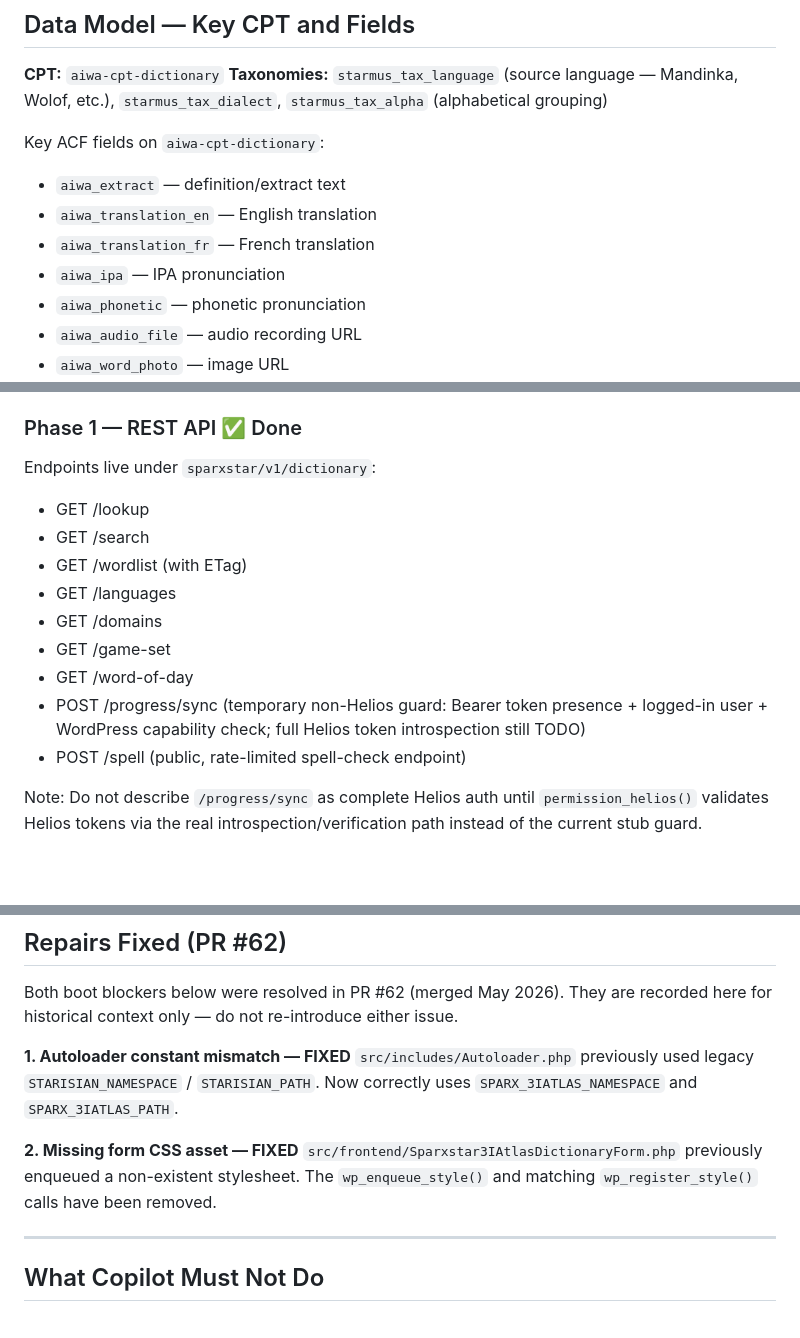
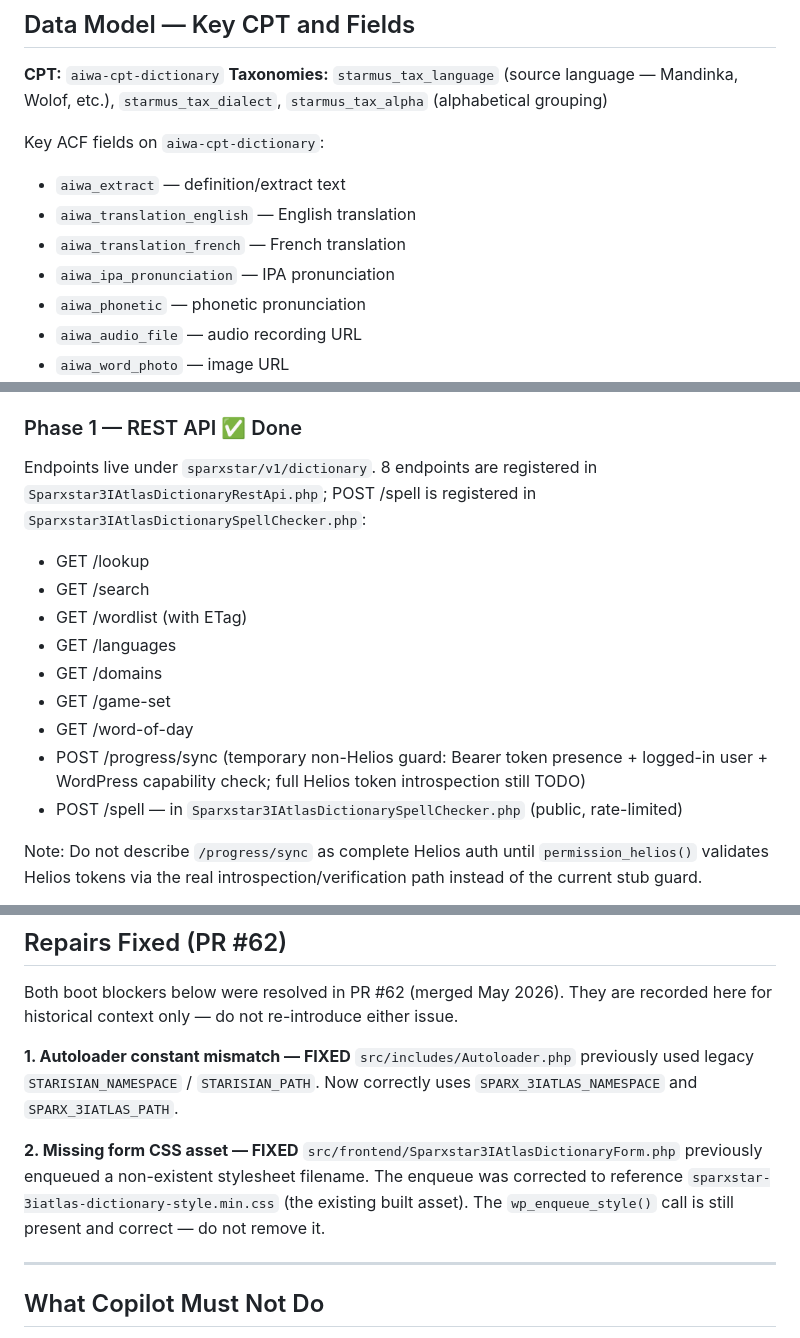
Before and after one commit to Starisian-Technologies/sparxstar-3iatlas-dictionary, a Markdown page: AGENTS.md, 3 parts joined by grey strips. Rendered like a GitHub page; blank space fills up the shorter version.

```diff
--- a/AGENTS.md
+++ b/AGENTS.md
@@ -45,9 +45,9 @@ This is the authoritative lexical data store and REST API service for the entire
 
 Key ACF fields on `aiwa-cpt-dictionary`:
 - `aiwa_extract` — definition/extract text
-- `aiwa_translation_en` — English translation
-- `aiwa_translation_fr` — French translation
-- `aiwa_ipa` — IPA pronunciation
+- `aiwa_translation_english` — English translation
+- `aiwa_translation_french` — French translation
+- `aiwa_ipa_pronunciation` — IPA pronunciation
 - `aiwa_phonetic` — phonetic pronunciation
 - `aiwa_audio_file` — audio recording URL
 - `aiwa_word_photo` — image URL
@@ -204,7 +205,7 @@ AGENTS.md                                   ← this file
 - `aiwa_sentence_ipa` SCF discrepancy documented — `src/includes/Sparxstar3IAtlasPostTypes.php` is authoritative, do not add to SCF JSON
 
 ### Phase 1 — REST API ✅ Done
-Endpoints live under `sparxstar/v1/dictionary`:
+Endpoints live under `sparxstar/v1/dictionary`. 8 endpoints are registered in `Sparxstar3IAtlasDictionaryRestApi.php`; POST /spell is registered in `Sparxstar3IAtlasDictionarySpellChecker.php`:
 - GET /lookup
 - GET /search
 - GET /wordlist (with ETag)
@@ -213,7 +214,7 @@ Endpoints live under `sparxstar/v1/dictionary`:
 - GET /game-set
 - GET /word-of-day
 - POST /progress/sync (temporary non-Helios guard: Bearer token presence + logged-in user + WordPress capability check; full Helios token introspection still TODO)
-- POST /spell (public, rate-limited spell-check endpoint)
+- POST /spell — in `Sparxstar3IAtlasDictionarySpellChecker.php` (public, rate-limited)
 
 Note: Do not describe `/progress/sync` as complete Helios auth until `permission_helios()` validates Helios tokens via the real introspection/verification path instead of the current stub guard.
 
@@ -421,8 +422,8 @@ Both boot blockers below were resolved in PR #62 (merged May 2026). They are rec
 Now correctly uses `SPARX_3IATLAS_NAMESPACE` and `SPARX_3IATLAS_PATH`.
 
 **2. Missing form CSS asset — FIXED**
-`src/frontend/Sparxstar3IAtlasDictionaryForm.php` previously enqueued a non-existent stylesheet.
-The `wp_enqueue_style()` and matching `wp_register_style()` calls have been removed.
+`src/frontend/Sparxstar3IAtlasDictionaryForm.php` previously enqueued a non-existent stylesheet filename.
+The enqueue was corrected to reference `sparxstar-3iatlas-dictionary-style.min.css` (the existing built asset). The `wp_enqueue_style()` call is still present and correct — do not remove it.
 
 ---
 
```
Also changed, not shown: other parts of AGENTS.md (+5 -4 lines), .claude/ref-01-platform-architecture.md (+1 -1 lines), .github/copilot-instructions.md (+9 -9 lines).
